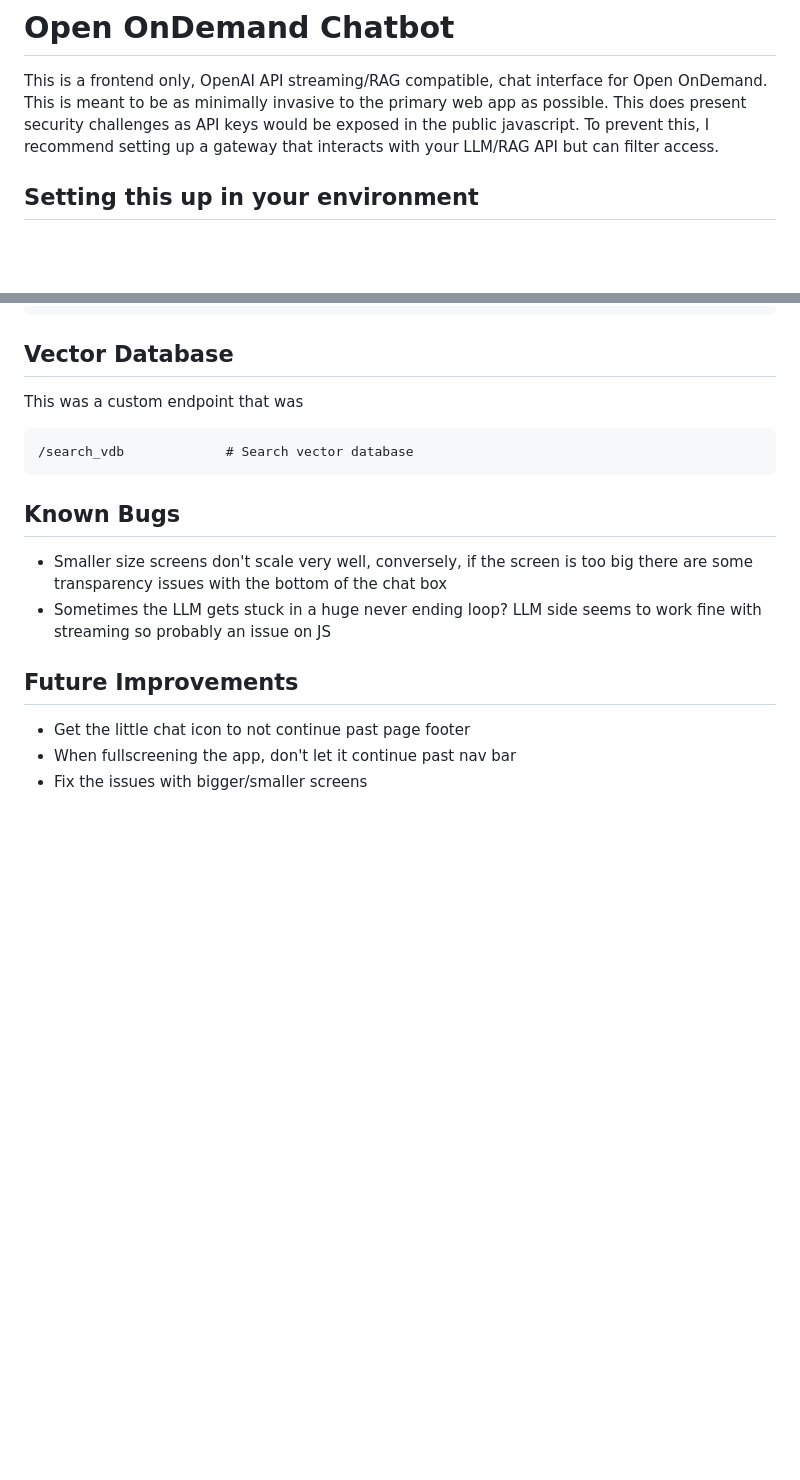
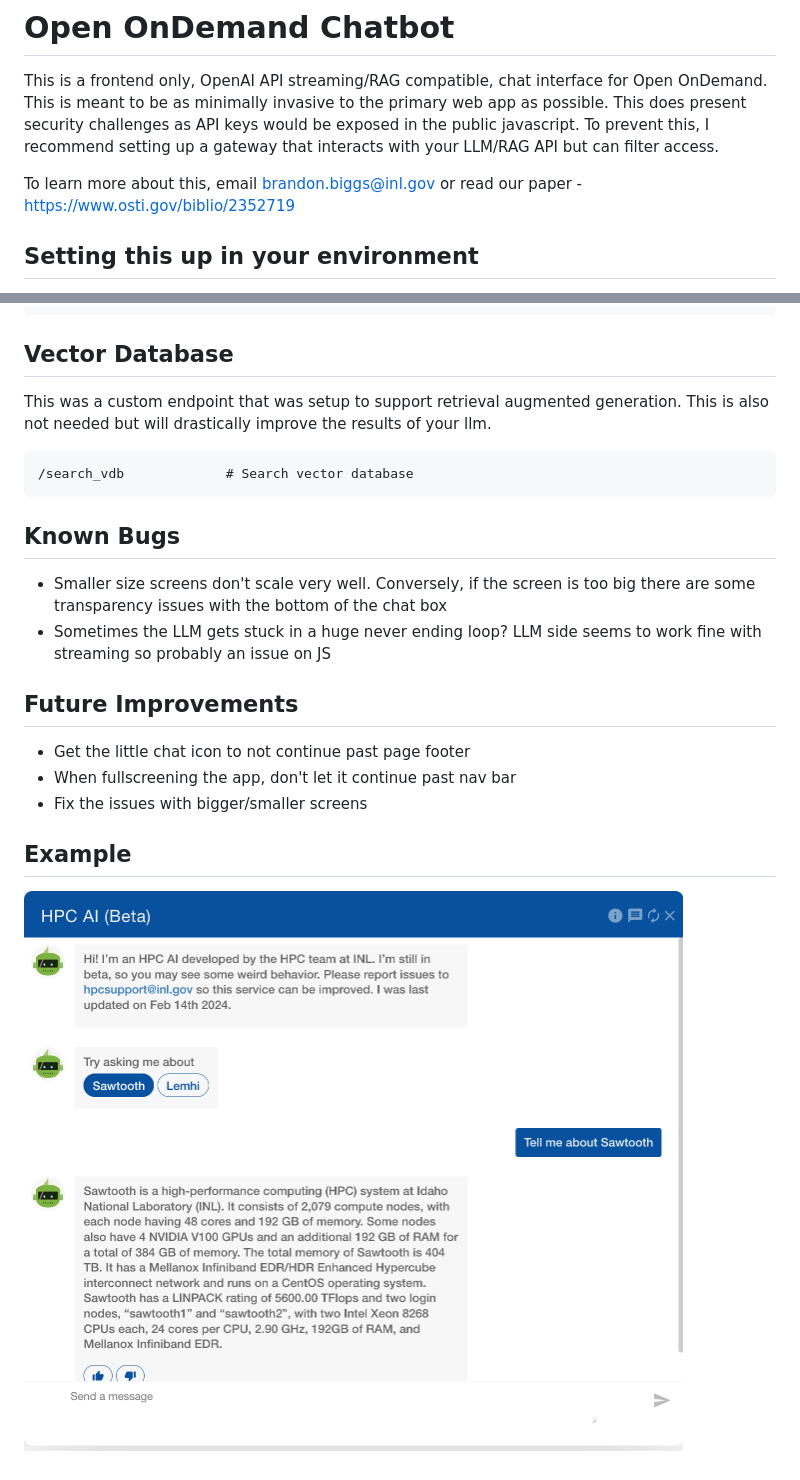
Before and after one commit to idaholab/HPC_OOD_Chat, a Markdown page: README.md, 2 parts joined by grey strips. Rendered like a GitHub page; pictures changed too: images/chat-interface.png (added); blank space fills up the shorter version.

Commit message:
Added a little text to the readme and an example section. Also added an image for the examples.

````diff
--- a/README.md
+++ b/README.md
@@ -1,5 +1,7 @@
 # Open OnDemand Chatbot
 This is a frontend only, OpenAI API streaming/RAG compatible, chat interface for Open OnDemand. This is meant to be as minimally invasive to the primary web app as possible. This does present security challenges as API keys would be exposed in the public javascript. To prevent this, I recommend setting up a gateway that interacts with your LLM/RAG API but can filter access.
+
+To learn more about this, email brandon.biggs@inl.gov or read our paper - https://www.osti.gov/biblio/2352719
 
 ## Setting this up in your environment
 The only configuration options that absolutely need to be changed are at the top of `index.js`. This is where you can set the prompt, support email, URLs, etc. Go through the top of this file and configure this for your environment.
@@ -48,16 +50,19 @@ There are a few additional endpoints that were setup for feedback. These are not
 ```
 
 ## Vector Database
-This was a custom endpoint that was
+This was a custom endpoint that was setup to support retrieval augmented generation. This is also not needed but will drastically improve the results of your llm.
 ```
 /search_vdb             # Search vector database
 ```
 
 ## Known Bugs
-- Smaller size screens don't scale very well, conversely, if the screen is too big there are some transparency issues with the bottom of the chat box
+- Smaller size screens don't scale very well. Conversely, if the screen is too big there are some transparency issues with the bottom of the chat box
 - Sometimes the LLM gets stuck in a huge never ending loop? LLM side seems to work fine with streaming so probably an issue on JS
 
 ## Future Improvements
 - Get the little chat icon to not continue past page footer
 - When fullscreening the app, don't let it continue past nav bar
 - Fix the issues with bigger/smaller screens
+
+## Example
+![alt text](images/chat-interface.png "Title")
````
